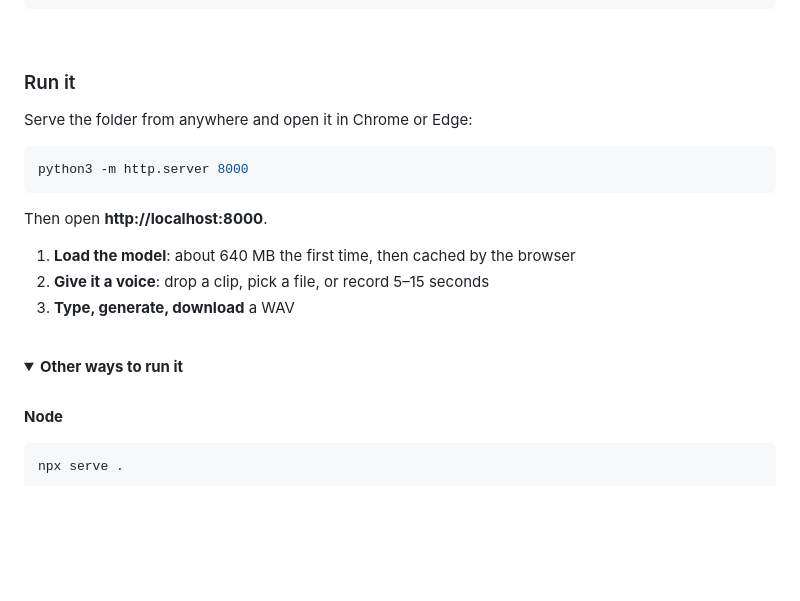
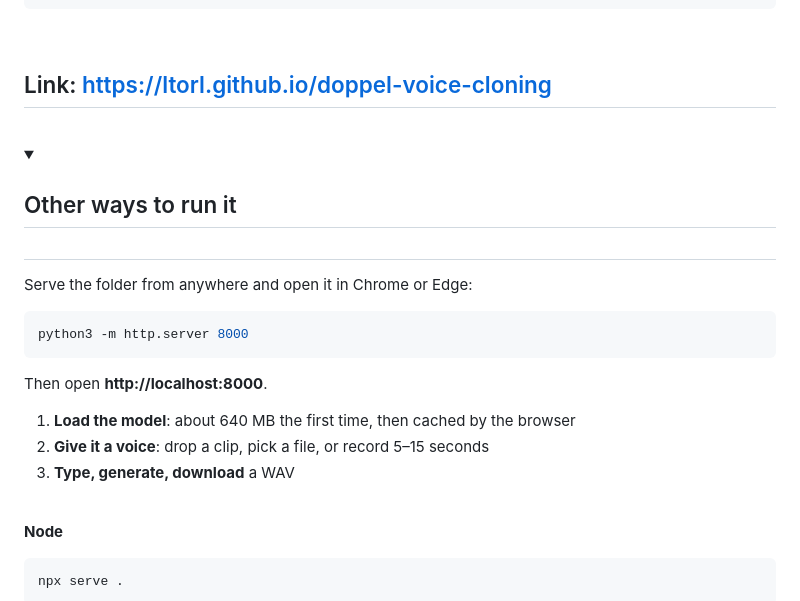
Before and after one commit to ltorl/doppel-voice, a Markdown page: README.md, the part around one of its changes. Rendered like a GitHub page; folded sections open; blank space fills up the shorter version.

Commit message:
Update README with project link and run instructions
Added a link to the project and improved the instructions for running it.

```diff
--- a/README.md
+++ b/README.md
@@ -32,7 +32,12 @@ doppel/
 
 <br>
 
-### Run it
+## Link: https://ltorl.github.io/doppel-voice-cloning
+
+<br>
+
+<details>
+<summary><h2>Other ways to run it<h2></summary>
 
 Serve the folder from anywhere and open it in Chrome or Edge:
 
@@ -45,11 +50,6 @@ Then open **http://localhost:8000**.
 1. **Load the model**: about 640 MB the first time, then cached by the browser
 2. **Give it a voice**: drop a clip, pick a file, or record 5–15 seconds
 3. **Type, generate, download** a WAV
-
-<br>
-
-<details>
-<summary><b>Other ways to run it</b></summary>
 
 <br>
 
```
Also changed, not shown: other parts of README.md (+0 -2 lines).
